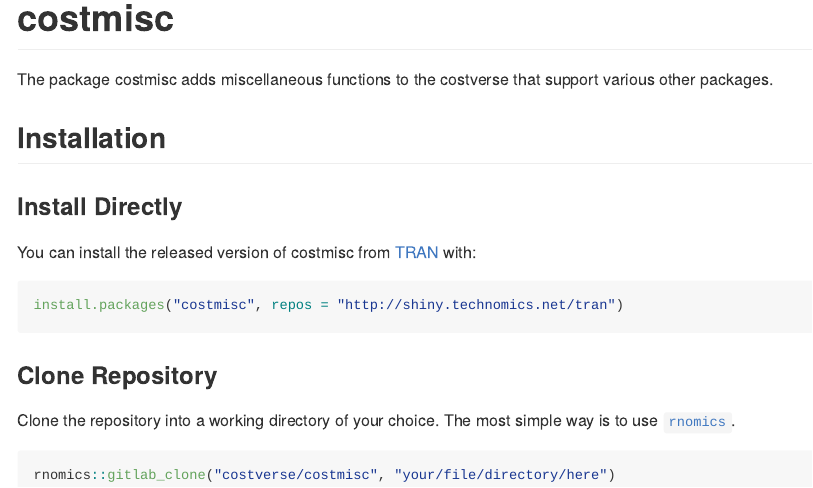
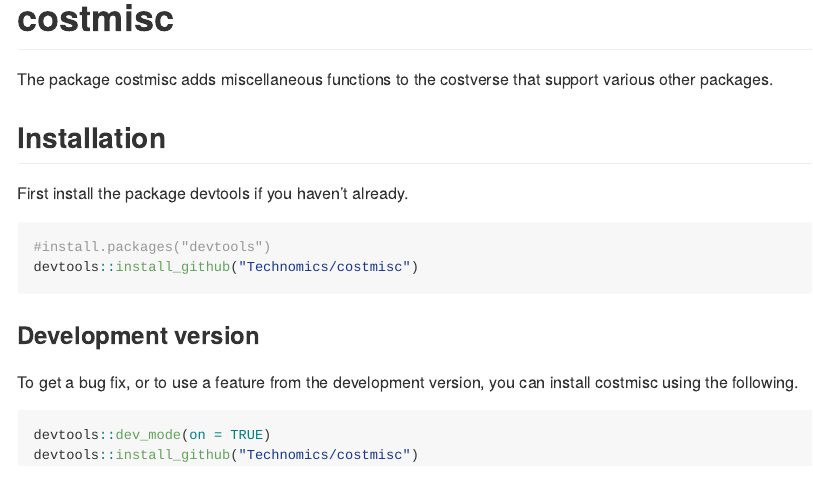
Before and after one commit to Technomics/costmisc, an R Markdown document (README.Rmd): the page in a window 1100 px wide, from its top. The pictures show the output file README.md that the author committed with the source, drawn offline in the style of GitHub; badge pictures from the web are left out.

Commit message:
prep for github

````diff
--- a/README.Rmd
+++ b/README.Rmd
@@ -28,18 +28,19 @@
 
 ## Installation
 
-### Install Directly
-
-You can install the released version of costmisc from [TRAN](http://shiny.technomics.net/tran/www/home/) with:
+First install the package devtools if you haven't already.
 
 ```{r eval=FALSE}
-install.packages("costmisc", repos = "http://shiny.technomics.net/tran")
+#install.packages("devtools")
+devtools::install_github("Technomics/costmisc")
+
 ```
 
-### Clone Repository
+### Development version
 
-Clone the repository into a working directory of your choice. The most simple way is to use [`rnomics`](http://shiny.technomics.net/tran/www/docs/rnomics/).
+To get a bug fix, or to use a feature from the development version, you can install costmisc using the following.
 
 ```{r eval=FALSE}
-rnomics::gitlab_clone("costverse/costmisc", "your/file/directory/here")
+devtools::dev_mode(on = TRUE)
+devtools::install_github("Technomics/costmisc")
 ```
````
Also changed, not shown: R/zzz.R (+1 -1 lines), tools/package_config.R (+1 -8 lines), LICENSE.md (added), README.md, README.Rmd (6 more changed lines), 2 other files.
